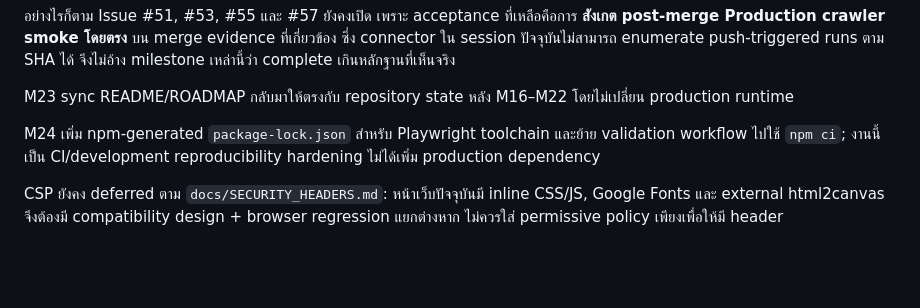
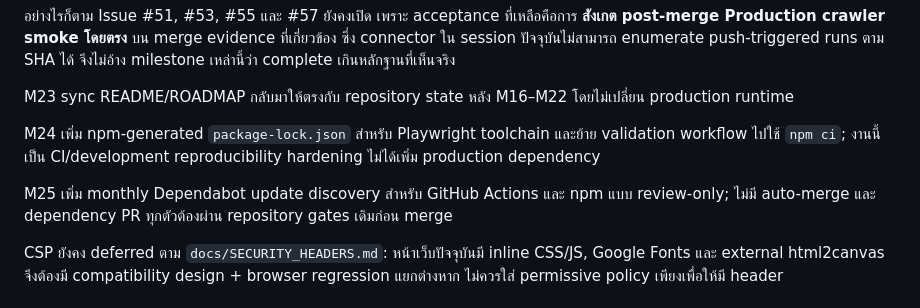
Before and after one commit to meepo1150-code/sorathai, a Markdown page: README.md, the part around the change. Drawn GitHub-style; blank space fills up the shorter version.

Commit message:
docs: record review-only dependency updates

```diff
--- a/README.md
+++ b/README.md
@@ -130,6 +130,8 @@ M23 sync README/ROADMAP กลับมาให้ตรงกับ repository
 
 M24 เพิ่ม npm-generated `package-lock.json` สำหรับ Playwright toolchain และย้าย validation workflow ไปใช้ `npm ci`; งานนี้เป็น CI/development reproducibility hardening ไม่ได้เพิ่ม production dependency
 
+M25 เพิ่ม monthly Dependabot update discovery สำหรับ GitHub Actions และ npm แบบ review-only; ไม่มี auto-merge และ dependency PR ทุกตัวต้องผ่าน repository gates เดิมก่อน merge
+
 CSP ยังคง deferred ตาม `docs/SECURITY_HEADERS.md`: หน้าเว็บปัจจุบันมี inline CSS/JS, Google Fonts และ external html2canvas จึงต้องมี compatibility design + browser regression แยกต่างหาก ไม่ควรใส่ permissive policy เพียงเพื่อให้มี header
 
 ## Production identity
```
